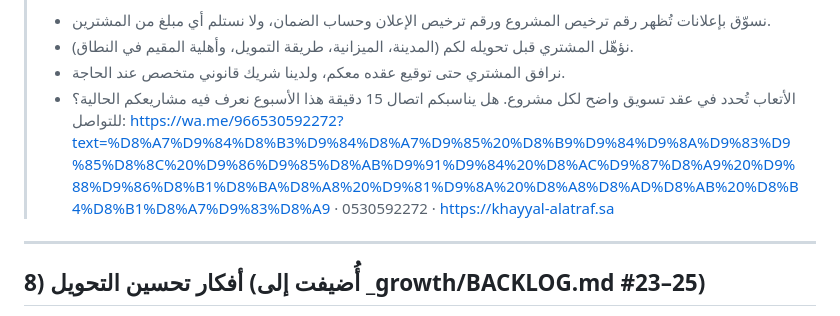
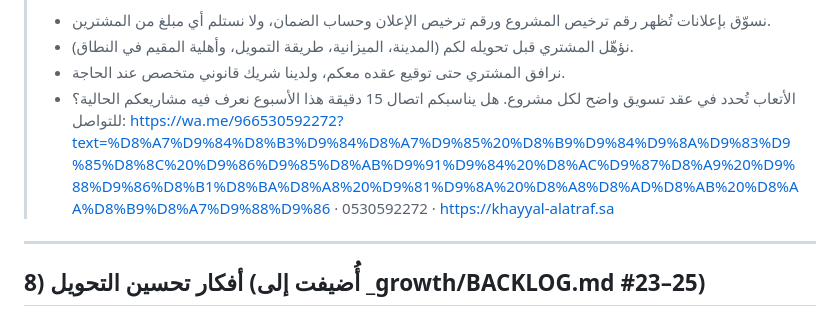
Before and after one commit to khayyalalatraf/khayyal.alatraf, a Markdown page: _marketing/packs/2026-10-17.md, the part around the change. Drawn GitHub-style.

Commit message:
CEO: حزمة 2026-10-17:124 — نص واتساب «بحث تعاون» بدل «شراكة» (D-037، ملاحظة الجودة 6)
Co-Authored-By: Claude <noreply@anthropic.com>

```diff
--- a/_marketing/packs/2026-10-17.md
+++ b/_marketing/packs/2026-10-17.md
@@ -121,7 +121,7 @@
 > - نرافق المشتري حتى توقيع عقده معكم، ولدينا شريك قانوني متخصص عند الحاجة.
 > - الأتعاب تُحدد في عقد تسويق واضح لكل مشروع.
 > هل يناسبكم اتصال 15 دقيقة هذا الأسبوع نعرف فيه مشاريعكم الحالية؟
-> للتواصل: https://wa.me/966530592272?text=%D8%A7%D9%84%D8%B3%D9%84%D8%A7%D9%85%20%D8%B9%D9%84%D9%8A%D9%83%D9%85%D8%8C%20%D9%86%D9%85%D8%AB%D9%91%D9%84%20%D8%AC%D9%87%D8%A9%20%D9%88%D9%86%D8%B1%D8%BA%D8%A8%20%D9%81%D9%8A%20%D8%A8%D8%AD%D8%AB%20%D8%B4%D8%B1%D8%A7%D9%83%D8%A9 · 0530592272 · https://khayyal-alatraf.sa
+> للتواصل: https://wa.me/966530592272?text=%D8%A7%D9%84%D8%B3%D9%84%D8%A7%D9%85%20%D8%B9%D9%84%D9%8A%D9%83%D9%85%D8%8C%20%D9%86%D9%85%D8%AB%D9%91%D9%84%20%D8%AC%D9%87%D8%A9%20%D9%88%D9%86%D8%B1%D8%BA%D8%A8%20%D9%81%D9%8A%20%D8%A8%D8%AD%D8%AB%20%D8%AA%D8%B9%D8%A7%D9%88%D9%86 · 0530592272 · https://khayyal-alatraf.sa
 
 ---
 
```
